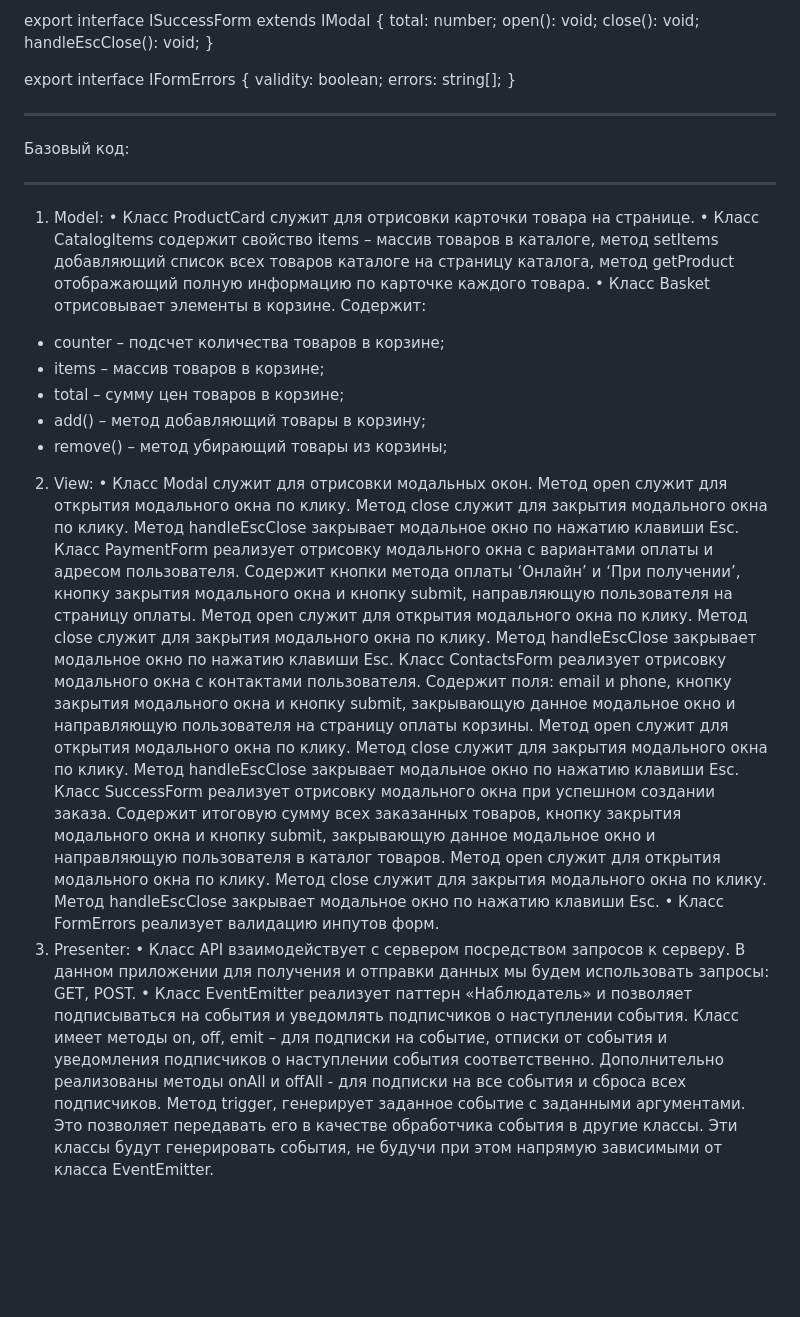
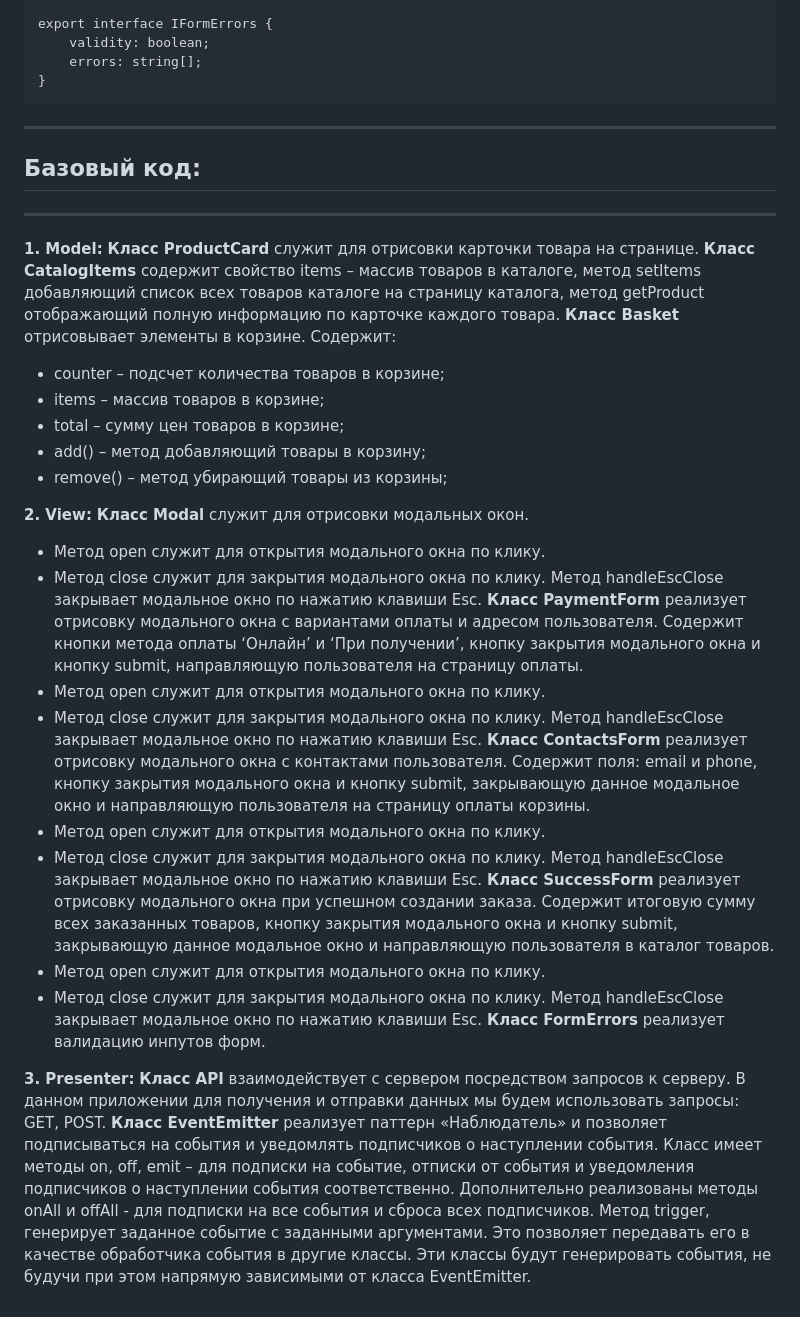
Before and after one commit to KristinaRyzhova/web-larek-frontend, a Markdown page: README.md, the part around one of its changes. GitHub-like rendering; blank space fills up the shorter version.

Commit message:
readme-1

````diff
--- a/README.md
+++ b/README.md
@@ -127,33 +128,36 @@ export interface IFormErrors {
     validity: boolean;
     errors: string[];
 }
+```
 
 _______
-Базовый код:
+## Базовый код:
 ______
-1.	Model:
- •	Класс ProductCard служит для отрисовки карточки товара на странице.
- •	Класс CatalogItems содержит свойство items – массив товаров в каталоге, метод setItems добавляющий список всех товаров каталоге на страницу каталога, метод getProduct отображающий полную информацию по карточке каждого товара.
- •	Класс Basket отрисовывает элементы в корзине. Содержит:
-  - counter – подсчет количества товаров в корзине;
-  - items – массив товаров в корзине;
-  - total – сумму цен товаров в корзине;
-  - add() – метод добавляющий товары в корзину;
-  - remove() – метод убирающий товары из корзины;
-2.	View:
- •	Класс Modal служит для отрисовки модальных окон.
-Метод open служит для открытия модального окна по клику.
-Метод close служит для закрытия модального окна по клику. Метод handleEscClose закрывает модальное окно по нажатию клавиши Esc.
-Класс PaymentForm реализует отрисовку модального окна с вариантами оплаты и адресом пользователя. Содержит кнопки метода оплаты ‘Онлайн’ и ‘При получении’, кнопку закрытия модального окна и кнопку submit, направляющую пользователя на страницу оплаты.
-Метод open служит для открытия модального окна по клику.
-Метод close служит для закрытия модального окна по клику. Метод handleEscClose закрывает модальное окно по нажатию клавиши Esc.
-Класс ContactsForm реализует отрисовку модального окна с контактами пользователя. Содержит поля: email и phone, кнопку закрытия модального окна и кнопку submit, закрывающую данное модальное окно и направляющую пользователя на страницу оплаты корзины.
-Метод open служит для открытия модального окна по клику.
-Метод close служит для закрытия модального окна по клику. Метод handleEscClose закрывает модальное окно по нажатию клавиши Esc.
- Класс SuccessForm реализует отрисовку модального окна при успешном создании заказа. Содержит итоговую сумму всех заказанных товаров, кнопку закрытия модального окна и кнопку submit, закрывающую данное модальное окно и направляющую пользователя в каталог товаров.
-Метод open служит для открытия модального окна по клику.
-Метод close служит для закрытия модального окна по клику. Метод handleEscClose закрывает модальное окно по нажатию клавиши Esc.
- •	Класс FormErrors реализует валидацию инпутов форм.
-3.	Presenter:
- •	Класс API взаимодействует с сервером посредством запросов к серверу. В данном приложении для получения и отправки данных мы будем использовать запросы: GET, POST.
- •	Класс EventEmitter реализует паттерн «Наблюдатель» и позволяет подписываться на события и уведомлять подписчиков о наступлении события. Класс имеет методы on, off, emit – для подписки на событие, отписки от события и уведомления подписчиков о наступлении события соответственно. Дополнительно реализованы методы onAll и offAll - для подписки на все события и сброса всех подписчиков. Метод trigger, генерирует заданное событие с заданными аргументами. Это позволяет передавать его в качестве обработчика события в другие классы. Эти классы будут генерировать события, не будучи при этом напрямую зависимыми от класса EventEmitter.
+**1. Model:**
+__Класс ProductCard__ служит для отрисовки карточки товара на странице.
+__Класс CatalogItems__ содержит свойство items – массив товаров в каталоге, метод setItems добавляющий список всех товаров каталоге на страницу каталога, метод getProduct отображающий полную информацию по карточке каждого товара.
+__Класс Basket__ отрисовывает элементы в корзине. Содержит:
+   - counter – подсчет количества товаров в корзине;
+   - items – массив товаров в корзине;
+   - total – сумму цен товаров в корзине;
+   - add() – метод добавляющий товары в корзину;
+   - remove() – метод убирающий товары из корзины;
+
+**2. View:**
+__Класс Modal__ служит для отрисовки модальных окон.
+   - Метод open служит для открытия модального окна по клику.
+   - Метод close служит для закрытия модального окна по клику. Метод handleEscClose закрывает модальное окно по нажатию клавиши Esc.
+__Класс PaymentForm__ реализует отрисовку модального окна с вариантами оплаты и адресом пользователя. Содержит кнопки метода оплаты ‘Онлайн’ и ‘При получении’, кнопку закрытия модального окна и кнопку submit, направляющую пользователя на страницу оплаты.
+   - Метод open служит для открытия модального окна по клику.
+   - Метод close служит для закрытия модального окна по клику. Метод handleEscClose закрывает модальное окно по нажатию клавиши Esc.
+__Класс ContactsForm__ реализует отрисовку модального окна с контактами пользователя. Содержит поля: email и phone, кнопку закрытия модального окна и кнопку submit, закрывающую данное модальное окно и направляющую пользователя на страницу оплаты корзины.
+   - Метод open служит для открытия модального окна по клику.
+   - Метод close служит для закрытия модального окна по клику. Метод handleEscClose закрывает модальное окно по нажатию клавиши Esc.
+__Класс SuccessForm__ реализует отрисовку модального окна при успешном создании заказа. Содержит итоговую сумму всех заказанных товаров, кнопку закрытия модального окна и кнопку submit, закрывающую данное модальное окно и направляющую пользователя в каталог товаров.
+   - Метод open служит для открытия модального окна по клику.
+   - Метод close служит для закрытия модального окна по клику. Метод handleEscClose закрывает модальное окно по нажатию клавиши Esc.
+__Класс FormErrors__ реализует валидацию инпутов форм.
+
+**3. Presenter:**
+ __Класс API__ взаимодействует с сервером посредством запросов к серверу. В данном приложении для получения и отправки данных мы будем использовать запросы: GET, POST.
+ __Класс EventEmitter__ реализует паттерн «Наблюдатель» и позволяет подписываться на события и уведомлять подписчиков о наступлении события. Класс имеет методы on, off, emit – для подписки на событие, отписки от события и уведомления подписчиков о наступлении события соответственно. Дополнительно реализованы методы onAll и offAll - для подписки на все события и сброса всех подписчиков. Метод trigger, генерирует заданное событие с заданными аргументами. Это позволяет передавать его в качестве обработчика события в другие классы. Эти классы будут генерировать события, не будучи при этом напрямую зависимыми от класса EventEmitter.
````
Also changed, not shown: other parts of README.md (+3 -2 lines).
